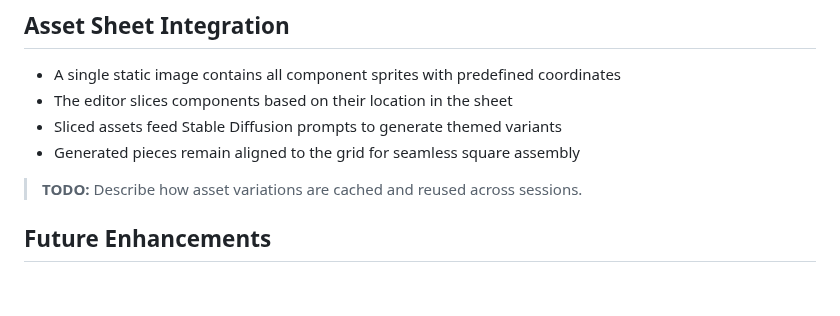
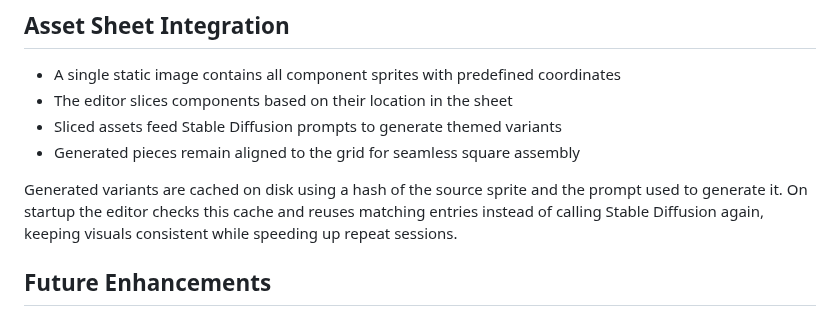
Before and after one commit to ibNez/Arcane-Realms, a Markdown page: docs/environment-builder.md, the part around the change. GitHub-like rendering; blank space fills up the shorter version.

Commit message:
docs: document asset variant caching

```diff
--- a/docs/environment-builder.md
+++ b/docs/environment-builder.md
@@ -106,7 +106,10 @@ To add a new component to the library:
 - Sliced assets feed Stable Diffusion prompts to generate themed variants
 - Generated pieces remain aligned to the grid for seamless square assembly
 
-> **TODO:** Describe how asset variations are cached and reused across sessions.
+Generated variants are cached on disk using a hash of the source sprite and the
+prompt used to generate it. On startup the editor checks this cache and reuses
+matching entries instead of calling Stable Diffusion again, keeping visuals
+consistent while speeding up repeat sessions.
 
 ## Future Enhancements
 - Connect multiple squares to build larger test scenes
```
